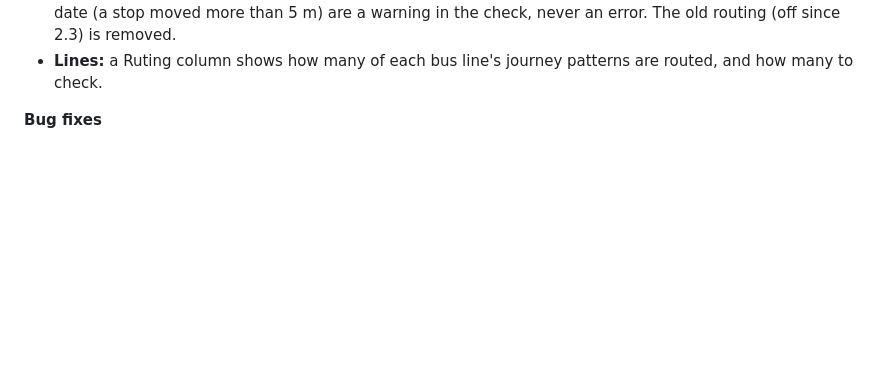
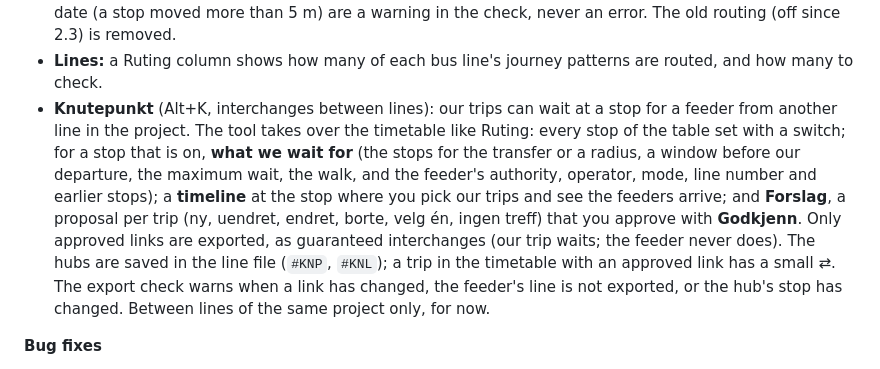
Before and after one commit to johanwzh/nepos, a Markdown page: CHANGELOG.md, the part around the change. Rendered like a GitHub page; blank space fills up the shorter version.

```diff
--- a/CHANGELOG.md
+++ b/CHANGELOG.md
@@ -29,6 +29,15 @@ Newest first. Version rule: fixes and tweaks x.x.+1, new features x.+1.0, major
 - **Export:** each pattern whose legs are all routed gets its ServiceLinks (per line); legs not routed or out of date
   (a stop moved more than 5 m) are a warning in the check, never an error. The old routing (off since 2.3) is removed.
 - **Lines:** a Ruting column shows how many of each bus line's journey patterns are routed, and how many to check.
+- **Knutepunkt** (Alt+K, interchanges between lines): our trips can wait at a stop for a feeder from another line in the
+  project. The tool takes over the timetable like Ruting: every stop of the table set with a switch; for a stop that is
+  on, **what we wait for** (the stops for the transfer or a radius, a window before our departure, the maximum wait,
+  the walk, and the feeder's authority, operator, mode, line number and earlier stops); a **timeline** at the stop
+  where you pick our trips and see the feeders arrive; and **Forslag**, a proposal per trip (ny, uendret, endret,
+  borte, velg én, ingen treff) that you approve with **Godkjenn**. Only approved links are exported, as guaranteed
+  interchanges (our trip waits; the feeder never does). The hubs are saved in the line file (`#KNP`, `#KNL`); a
+  trip in the timetable with an approved link has a small ⇄. The export check warns when a link has changed, the
+  feeder's line is not exported, or the hub's stop has changed. Between lines of the same project only, for now.
 
 **Bug fixes**
 
```
Also changed, not shown: docs/ern/ern-standard.md (+45 -0 lines), docs/user-guide.md (+18 -1 lines).
